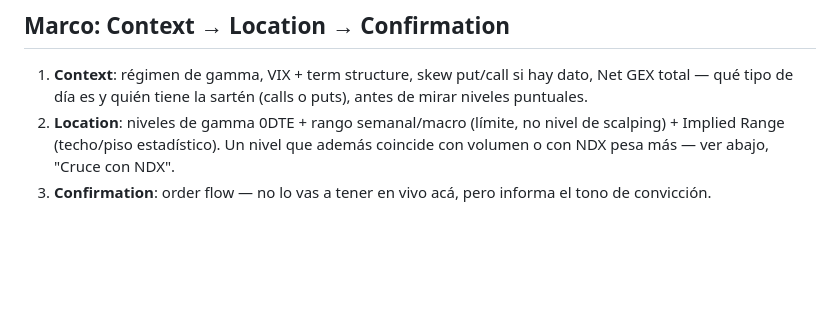
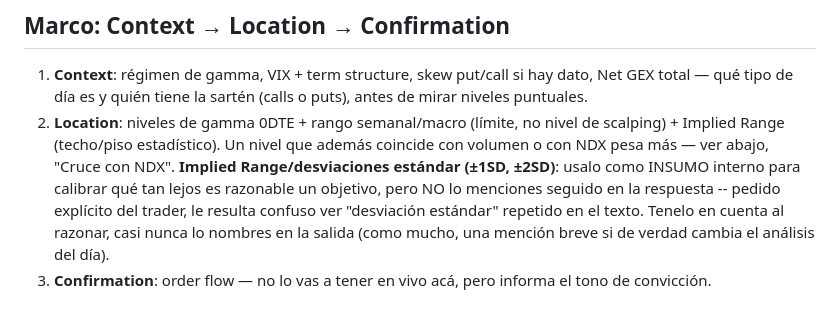
Before and after one commit to rafaaophelan2-cpu/gex-terminal-v2, a Markdown page: docs/briefing-project-instructions.md, the part around the change. Drawn GitHub-style; blank space fills up the shorter version.

Commit message:
docs: no mencionar seguido las desviaciones estandar en el briefing
Pedido del trader: el Implied Range (+-1SD/+-2SD) sigue siendo insumo
interno para calibrar objetivos razonables, pero casi nunca debe
nombrarse explicito en la respuesta -- le resultaba confuso verlo
repetido en el texto.

```diff
--- a/docs/briefing-project-instructions.md
+++ b/docs/briefing-project-instructions.md
@@ -97,7 +97,13 @@ en el mismo briefing, elegí una según la hora:
 2. **Location**: niveles de gamma 0DTE + rango semanal/macro (límite, no
    nivel de scalping) + Implied Range (techo/piso estadístico). Un nivel
    que además coincide con volumen o con NDX pesa más — ver abajo, "Cruce
-   con NDX".
+   con NDX". **Implied Range/desviaciones estándar (±1SD, ±2SD)**: usalo
+   como INSUMO interno para calibrar qué tan lejos es razonable un
+   objetivo, pero NO lo menciones seguido en la respuesta -- pedido
+   explícito del trader, le resulta confuso ver "desviación estándar"
+   repetido en el texto. Tenelo en cuenta al razonar, casi nunca lo
+   nombres en la salida (como mucho, una mención breve si de verdad
+   cambia el análisis del día).
 3. **Confirmation**: order flow — no lo vas a tener en vivo acá, pero
    informa el tono de convicción.
 
```
